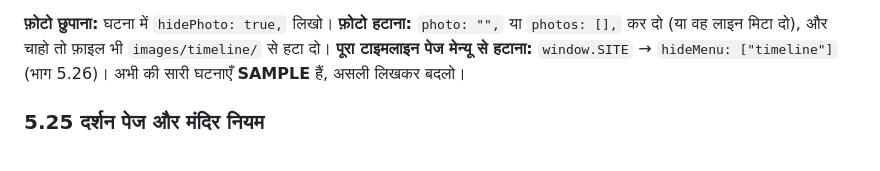
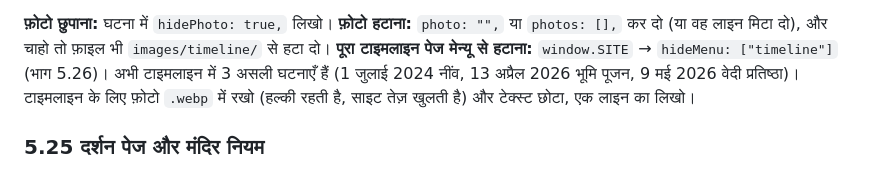
Before and after one commit to ShenkiSinghai/Nemidham, a Markdown page: README.md, the part around the change. Drawn GitHub-style.

```diff
--- a/README.md
+++ b/README.md
@@ -643,7 +643,7 @@ slideshow: { enabled: true, source: "kshamavani-2026", shuffle: false, count: "a
 4. Commit करो। फ़ोटो पर क्लिक करने से बड़ी खुलती है।
 
 **फ़ोटो छुपाना:** घटना में `hidePhoto: true,` लिखो। **फ़ोटो हटाना:** `photo: "",` या `photos: [],` कर दो (या वह लाइन मिटा दो), और चाहो तो फ़ाइल भी `images/timeline/` से हटा दो।
-**पूरा टाइमलाइन पेज मेन्यू से हटाना:** `window.SITE` → `hideMenu: ["timeline"]` (भाग 5.26)। अभी की सारी घटनाएँ **SAMPLE** हैं, असली लिखकर बदलो।
+**पूरा टाइमलाइन पेज मेन्यू से हटाना:** `window.SITE` → `hideMenu: ["timeline"]` (भाग 5.26)। अभी टाइमलाइन में 3 असली घटनाएँ हैं (1 जुलाई 2024 नींव, 13 अप्रैल 2026 भूमि पूजन, 9 मई 2026 वेदी प्रतिष्ठा)। टाइमलाइन के लिए फ़ोटो `.webp` में रखो (हल्की रहती है, साइट तेज़ खुलती है) और टेक्स्ट छोटा, एक लाइन का लिखो।
 
 ### 5.25 दर्शन पेज और मंदिर नियम
 
```
